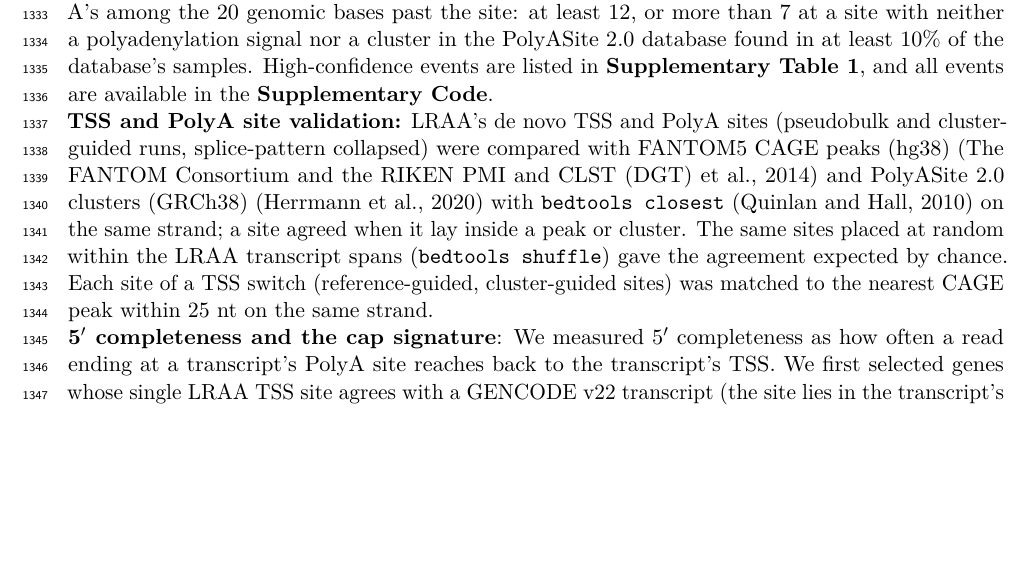
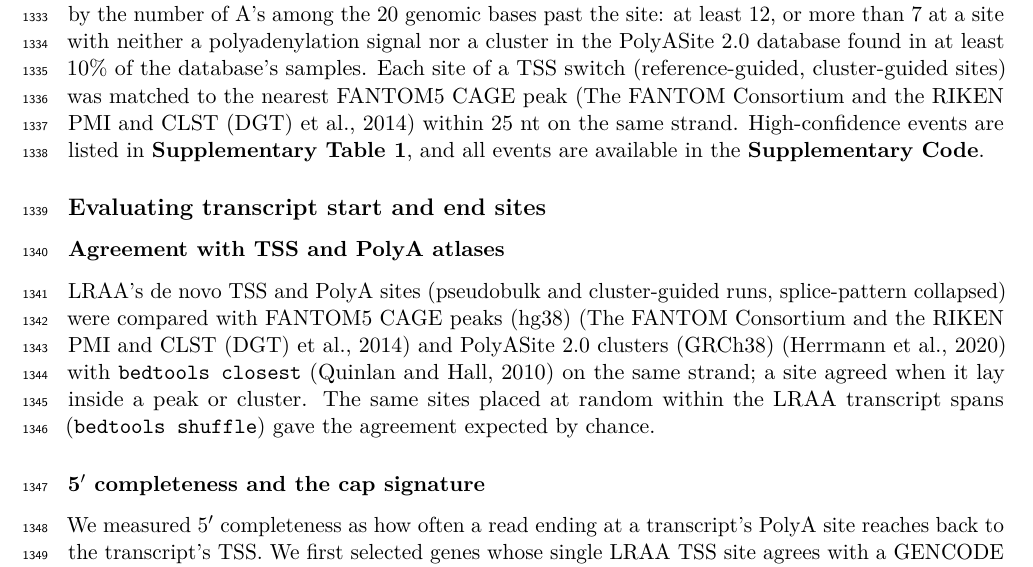
Before and after one commit to MethodsDev/LRAA-paper-LaTeX, a LaTeX document (main.tex, which reads sections/methods.tex): part of page 40 of 74, cut so that both start at the same text, the shorter picture padded with empty space. Compiled offline with pdfLaTeX.

Commit message:
Methods: new 'Evaluating transcript start and end sites' subsection (atlas agreement, 5' completeness/cap signature, ISM internal TSSs); switch-site CAGE matching stays with DTU
Co-Authored-By: Claude Opus 5.5 <noreply@anthropic.com>

```diff
--- a/sections/methods.tex
+++ b/sections/methods.tex
@@ -245,11 +245,17 @@ Testing had two stages: a single test across all clusters first identified genes
 \end{align*}
 where the counts are the reads of the feature (featureIndicator 1, DEXSeq's ``this'' bin) and the summed reads of the gene's other tested features of the same type (featureIndicator 0, ``others''). The interaction term lets the feature's share of its gene's counts differ between clusters, so the test asks whether usage differs among clusters, whatever the gene's expression. This is DEXSeq's standard design, here fitted across all clusters at once rather than to two groups at a time, as in Sierra and SCAPE. Gene-level q-values came from perGeneQValue, and stageR \citep{vandenberge2017} confirmed the features carrying the change. Before testing, features were filtered on their counts summed per cluster. A feature was kept if it made up at least 10\% of its gene's counts in at least one cluster where the gene had at least 20 counts, so that it is a substantial alternative somewhere, and if it had at least 10 counts summed over all tested clusters. A gene was tested only if at least two of its features passed.  The pseudo-replicates come from a single sample, so they capture cell-to-cell sampling variation rather than variation between donors, and the P values are optimistic in absolute terms \citep{squair2021}. We therefore did not rely on P values alone. The partitioning of cells across pseudo-replicates is random, so the durability of the test was evaluated by repeating it in five trials, each with a different random seed, and a gene was called significant when q $<$ 0.05 in at least four of them; high-confidence events further required a minimum effect size and full-length read support (below), and events were ranked by effect size.
 
-Significant genes were then compared between each pair of clusters on that pair's pseudo-replicates from the first partitioning, with Benjamini--Hochberg adjustment over all pairwise tests. A differential usage event was a gene and cluster pair with a feature at adjusted P $<$ 0.05, a change of at least 0.2 in its usage (its share of the gene's tested counts, \(\pi\)), and at least 20 gene counts in each of the two clusters. Each event pairs the feature with the largest significant gain with the feature whose usage fell most, and is reciprocal when, in counts per million, the gained feature rose and the lost feature fell, each at least 1.5-fold. High-confidence events were reciprocal, had at least five unique full-length (FSM) reads for each of the two features, and, for site events, passed quality checks. For both TSS and PolyA events, the two sites had to lie at least 30 bp apart, and neither could be carried only by single-exon isoforms. A TSS event was excluded when the gained TSS lay downstream of the lost one and no isoform starting there had five unique FSM reads, as expected for 5\p{}-truncated reads. A PolyA event was excluded when either site looked internally primed, judged by the number of A's among the 20 genomic bases past the site: at least 12, or more than 7 at a site with neither a polyadenylation signal nor a cluster in the PolyASite~2.0 database found in at least 10\% of the database's samples. High-confidence events are listed in \textbf{Supplementary Table~1}, and all events are available in the \textbf{Supplementary Code}.
+Significant genes were then compared between each pair of clusters on that pair's pseudo-replicates from the first partitioning, with Benjamini--Hochberg adjustment over all pairwise tests. A differential usage event was a gene and cluster pair with a feature at adjusted P $<$ 0.05, a change of at least 0.2 in its usage (its share of the gene's tested counts, \(\pi\)), and at least 20 gene counts in each of the two clusters. Each event pairs the feature with the largest significant gain with the feature whose usage fell most, and is reciprocal when, in counts per million, the gained feature rose and the lost feature fell, each at least 1.5-fold. High-confidence events were reciprocal, had at least five unique full-length (FSM) reads for each of the two features, and, for site events, passed quality checks. For both TSS and PolyA events, the two sites had to lie at least 30 bp apart, and neither could be carried only by single-exon isoforms. A TSS event was excluded when the gained TSS lay downstream of the lost one and no isoform starting there had five unique FSM reads, as expected for 5\p{}-truncated reads. A PolyA event was excluded when either site looked internally primed, judged by the number of A's among the 20 genomic bases past the site: at least 12, or more than 7 at a site with neither a polyadenylation signal nor a cluster in the PolyASite~2.0 database found in at least 10\% of the database's samples. Each site of a TSS switch (reference-guided, cluster-guided sites) was matched to the nearest FANTOM5 CAGE peak \citep{forrest2014} within 25 nt on the same strand. High-confidence events are listed in \textbf{Supplementary Table~1}, and all events are available in the \textbf{Supplementary Code}.
 
-\textbf{TSS and PolyA site validation:} LRAA's de novo TSS and PolyA sites (pseudobulk and cluster-guided runs, splice-pattern collapsed) were compared with FANTOM5 CAGE peaks (hg38) \citep{forrest2014} and PolyASite~2.0 clusters (GRCh38) \citep{herrmann2020} with \texttt{bedtools closest} \citep{quinlan2010} on the same strand; a site agreed when it lay inside a peak or cluster. The same sites placed at random within the LRAA transcript spans (\texttt{bedtools shuffle}) gave the agreement expected by chance. Each site of a TSS switch (reference-guided, cluster-guided sites) was matched to the nearest CAGE peak within 25 nt on the same strand.
+\subsection{Evaluating transcript start and end sites}\label{evaluating-transcript-start-and-end-sites}
 
-\textbf{5\p{} completeness and the cap signature}: We measured 5\p{} completeness as how often a read ending at a transcript's PolyA site reaches back to the transcript's TSS. We first selected genes whose single LRAA TSS site agrees with a GENCODE v22 transcript (the site lies in the transcript's first exon or within 50 nt upstream of it), taking for each gene the transcript whose full intron chain the most reads reproduce. We then took the reads that are splice-compatible with that transcript (all of their introns are among its introns) and that end within 50 nt of the gene's most common read 3\p{} end, and recorded how far each extends toward the TSS; a read starting within 50 nt of the TSS counts as full length. A cell type's completeness curve (\textbf{Supplementary Figure~\ref{sfig:tss5prime}}b) shows the share of these reads extending at least a given distance from the 3\p{} end, averaged over genes at least that long with at least 20 such reads.
+\subsubsection{Agreement with TSS and PolyA atlases}\label{agreement-with-tss-and-polya-atlases}
+
+LRAA's de novo TSS and PolyA sites (pseudobulk and cluster-guided runs, splice-pattern collapsed) were compared with FANTOM5 CAGE peaks (hg38) \citep{forrest2014} and PolyASite~2.0 clusters (GRCh38) \citep{herrmann2020} with \texttt{bedtools closest} \citep{quinlan2010} on the same strand; a site agreed when it lay inside a peak or cluster. The same sites placed at random within the LRAA transcript spans (\texttt{bedtools shuffle}) gave the agreement expected by chance.
+
+\subsubsection{5\p{} completeness and the cap signature}\label{five-prime-completeness-and-the-cap-signature}
+
+We measured 5\p{} completeness as how often a read ending at a transcript's PolyA site reaches back to the transcript's TSS. We first selected genes whose single LRAA TSS site agrees with a GENCODE v22 transcript (the site lies in the transcript's first exon or within 50 nt upstream of it), taking for each gene the transcript whose full intron chain the most reads reproduce. We then took the reads that are splice-compatible with that transcript (all of their introns are among its introns) and that end within 50 nt of the gene's most common read 3\p{} end, and recorded how far each extends toward the TSS; a read starting within 50 nt of the TSS counts as full length. A cell type's completeness curve (\textbf{Supplementary Figure~\ref{sfig:tss5prime}}b) shows the share of these reads extending at least a given distance from the 3\p{} end, averaged over genes at least that long with at least 20 such reads.
 
 Reads that begin at a capped 5\p{} end often carry an extra, untemplated G, seen as a soft-clipped G at the start of the alignment \citep{wulf2019, cumbie2015, moody2022}. We compared the share of reads with this G between reads starting at the TSS and reads starting more than 100 nt downstream of it, and at each pile-up of read 5\p{} ends called by LRAA's library pre-pass (\textbf{Supplementary Figure~\ref{sfig:tss5prime}}e), excluding reads preceded by a G in the genome (see above). To compare cell types, we computed each cell type's share of capped reads (by LRAA's definition above) among its informative spliced reads, and the share of its TSS peaks that are uncapped (below the library's Otsu threshold). Because the number of peaks called grows with read depth, these peaks were called after subsampling every cell type to the read count of the smallest one.
 
```
Also changed, not shown: sections/methods.tex (15 more changed lines).
